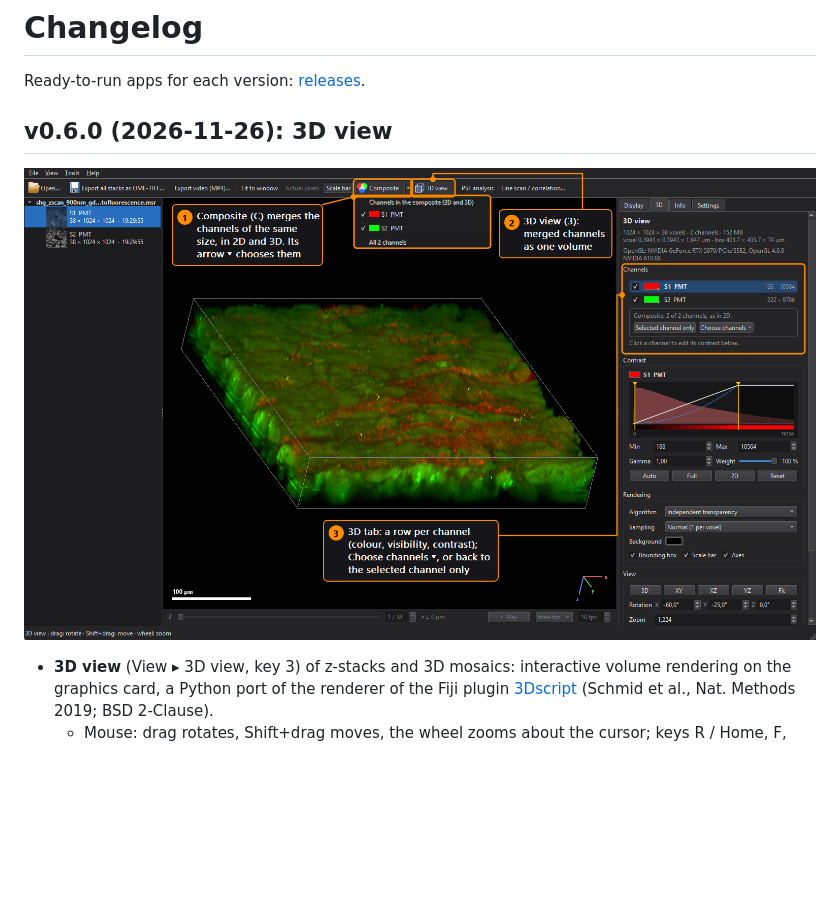
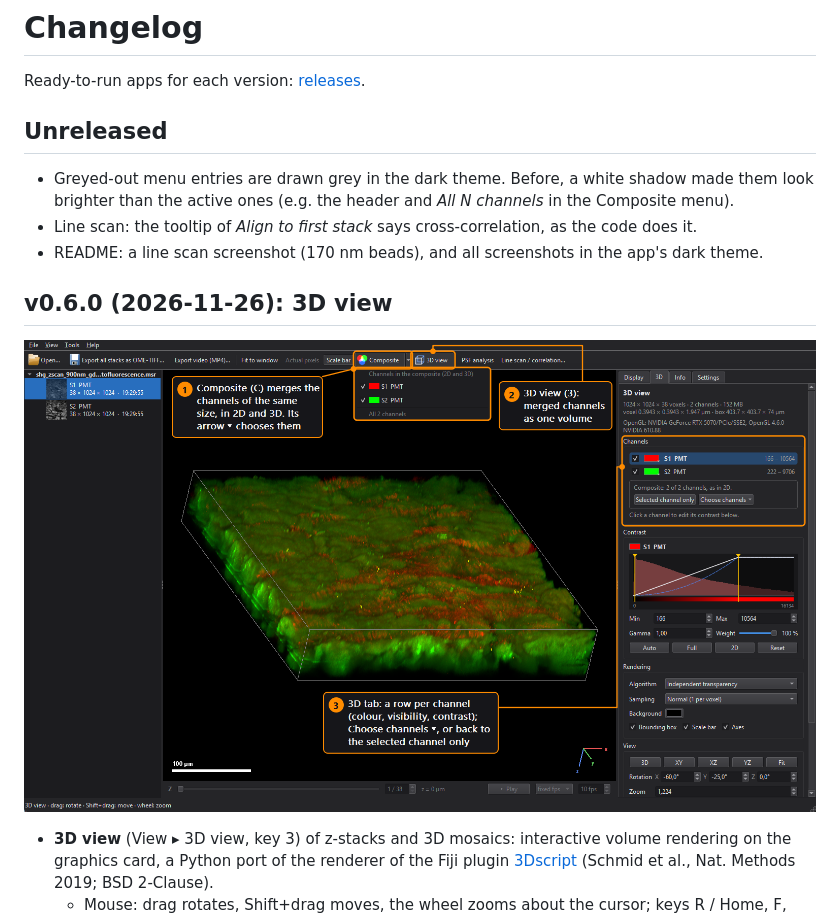
Before and after one commit to manuel-kunisch/imspector-msr-viewer, a Markdown page: CHANGELOG.md, the part around the change. Drawn GitHub-style; pictures changed too: docs/3d_composite.png; blank space fills up the shorter version.

```diff
--- a/CHANGELOG.md
+++ b/CHANGELOG.md
@@ -1,6 +1,13 @@
 # Changelog
 
 Ready-to-run apps for each version: [releases](https://github.com/manuel-kunisch/imspector-msr-viewer/releases).
+
+## Unreleased
+
+- Greyed-out menu entries are drawn grey in the dark theme. Before, a white shadow made them look brighter
+  than the active ones (e.g. the header and *All N channels* in the Composite menu).
+- Line scan: the tooltip of *Align to first stack* says cross-correlation, as the code does it.
+- README: a line scan screenshot (170 nm beads), and all screenshots in the app's dark theme.
 
 ## v0.6.0 (2026-11-26): 3D view
 
```
Also changed, not shown: 1 other file.
